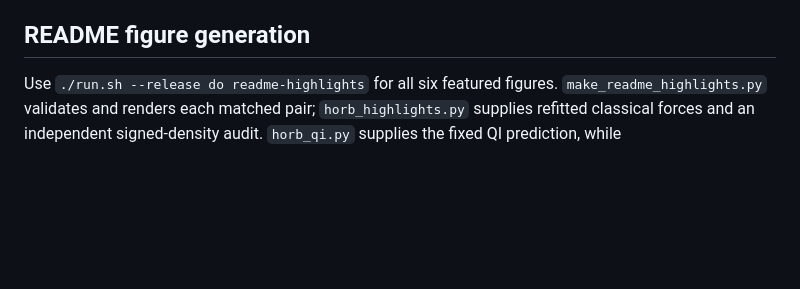
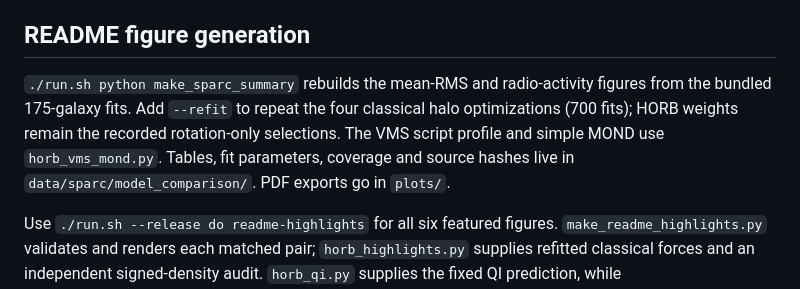
Before and after one commit to yasteven/horb, a Markdown page: scripts/README.md, the part around the change. Rendered like a GitHub page; blank space fills up the shorter version.

```diff
--- a/scripts/README.md
+++ b/scripts/README.md
@@ -61,6 +61,13 @@ Legacy shell workflows are available as `./run.sh do legacy-*` commands; the
 original shell files remain recoverable through Git history.
 ## README figure generation
 
+`./run.sh python make_sparc_summary` rebuilds the mean-RMS and radio-activity
+figures from the bundled 175-galaxy fits. Add `--refit` to repeat the four
+classical halo optimizations (700 fits); HORB weights remain the recorded
+rotation-only selections. The VMS script profile and simple MOND use
+`horb_vms_mond.py`. Tables, fit parameters, coverage and source hashes live in
+`data/sparc/model_comparison/`. PDF exports go in `plots/`.
+
 Use `./run.sh --release do readme-highlights` for all six featured figures.
 `make_readme_highlights.py` validates and renders each matched pair;
 `horb_highlights.py` supplies refitted classical forces and an independent
```
Also changed, not shown: README.md (+38 -2 lines), tool/README.md (+2 -0 lines), images/sparc_jet_concentration.png (added), images/sparc_model_rms.png (added), 11 other files.
